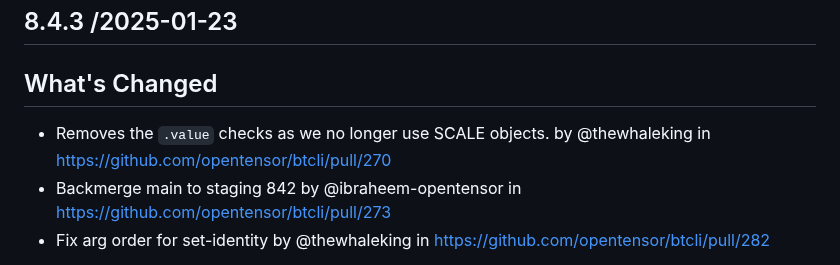
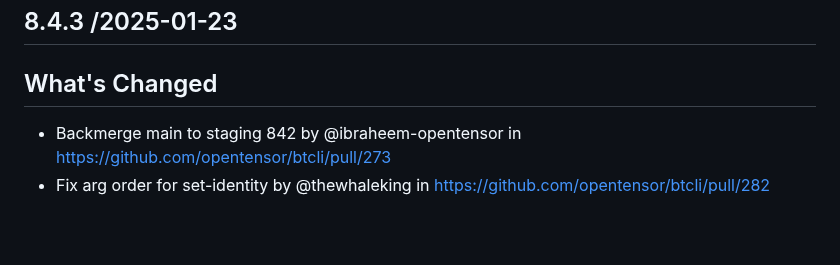
Before and after one commit to opentensor/btcli, a Markdown page: CHANGELOG.md, the part around the change. Rendered like a GitHub page; blank space fills up the shorter version.

Commit message:
Updates changelog

```diff
--- a/CHANGELOG.md
+++ b/CHANGELOG.md
@@ -3,7 +3,6 @@
 ## 8.4.3 /2025-01-23
 
 ## What's Changed
-* Removes the `.value` checks as we no longer use SCALE objects. by @thewhaleking in https://github.com/opentensor/btcli/pull/270
 * Backmerge main to staging 842 by @ibraheem-opentensor in https://github.com/opentensor/btcli/pull/273
 * Fix arg order for set-identity by @thewhaleking in https://github.com/opentensor/btcli/pull/282
 
```
